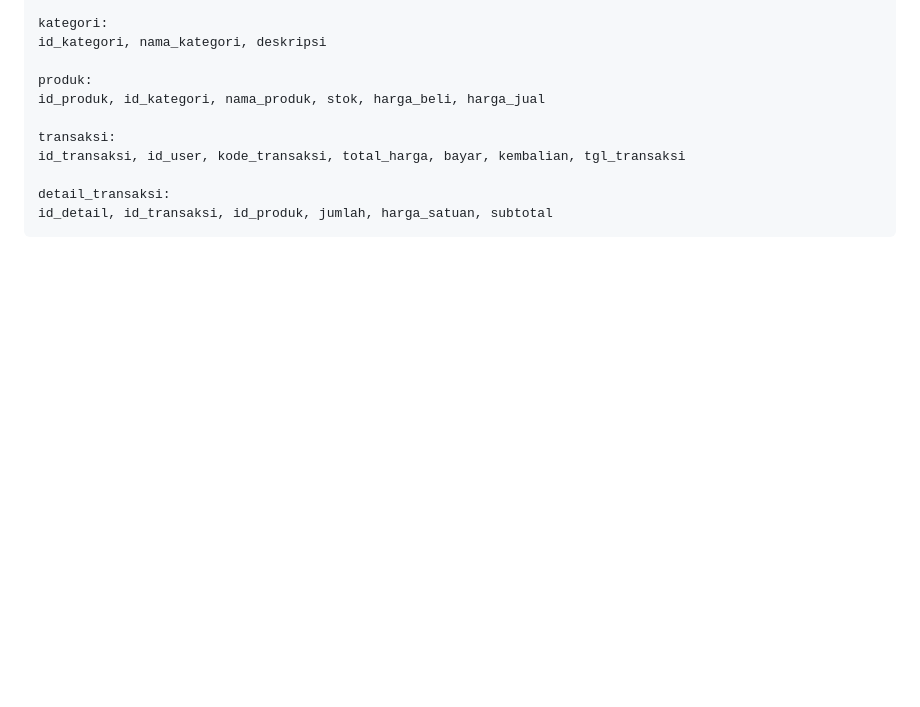
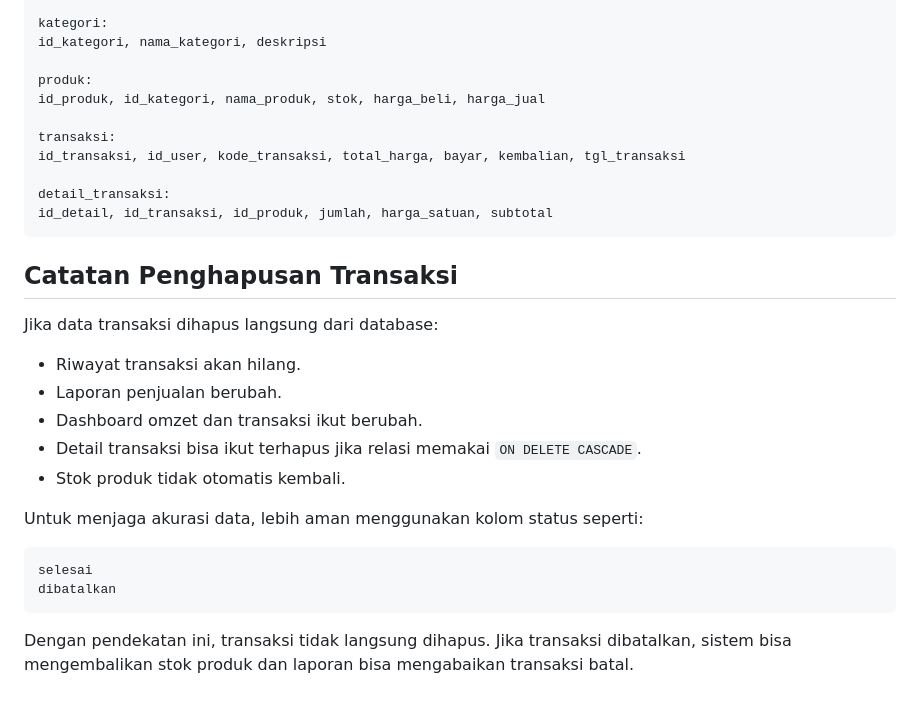
Before and after one commit to 4131yyu/si-toko-kelontong, a Markdown page: README.md, the part around the change. GitHub-like rendering; blank space fills up the shorter version.

Commit message:
mengimplementasikan mekanisme pembatalan transaksi dan pengembalian stok produk

````diff
--- a/README.md
+++ b/README.md
@@ -220,3 +220,22 @@ id_transaksi, id_user, kode_transaksi, total_harga, bayar, kembalian, tgl_transa
 detail_transaksi:
 id_detail, id_transaksi, id_produk, jumlah, harga_satuan, subtotal
 ```
+
+## Catatan Penghapusan Transaksi
+
+Jika data transaksi dihapus langsung dari database:
+
+- Riwayat transaksi akan hilang.
+- Laporan penjualan berubah.
+- Dashboard omzet dan transaksi ikut berubah.
+- Detail transaksi bisa ikut terhapus jika relasi memakai `ON DELETE CASCADE`.
+- Stok produk tidak otomatis kembali.
+
+Untuk menjaga akurasi data, lebih aman menggunakan kolom status seperti:
+
+```text
+selesai
+dibatalkan
+```
+
+Dengan pendekatan ini, transaksi tidak langsung dihapus. Jika transaksi dibatalkan, sistem bisa mengembalikan stok produk dan laporan bisa mengabaikan transaksi batal.
````
